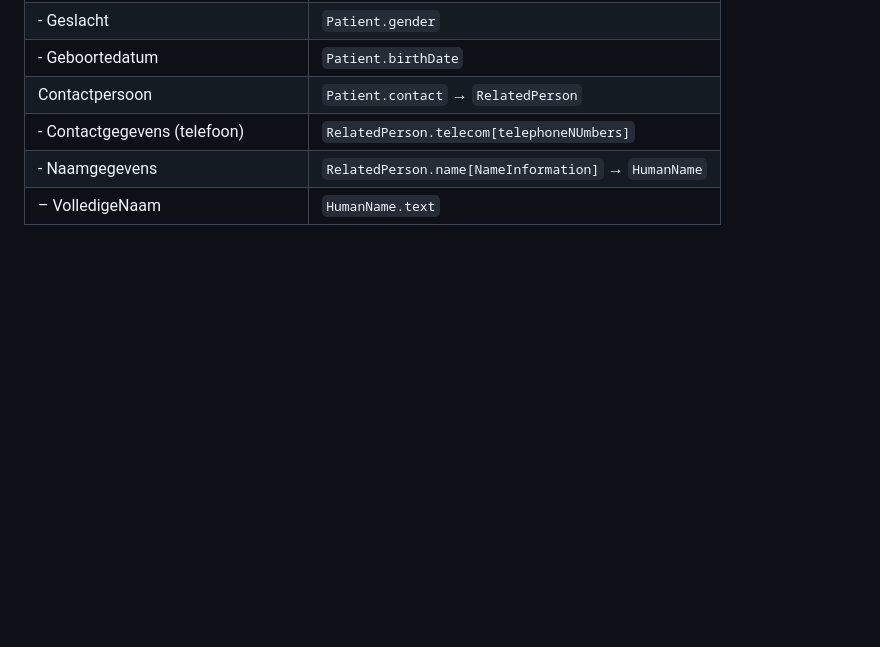
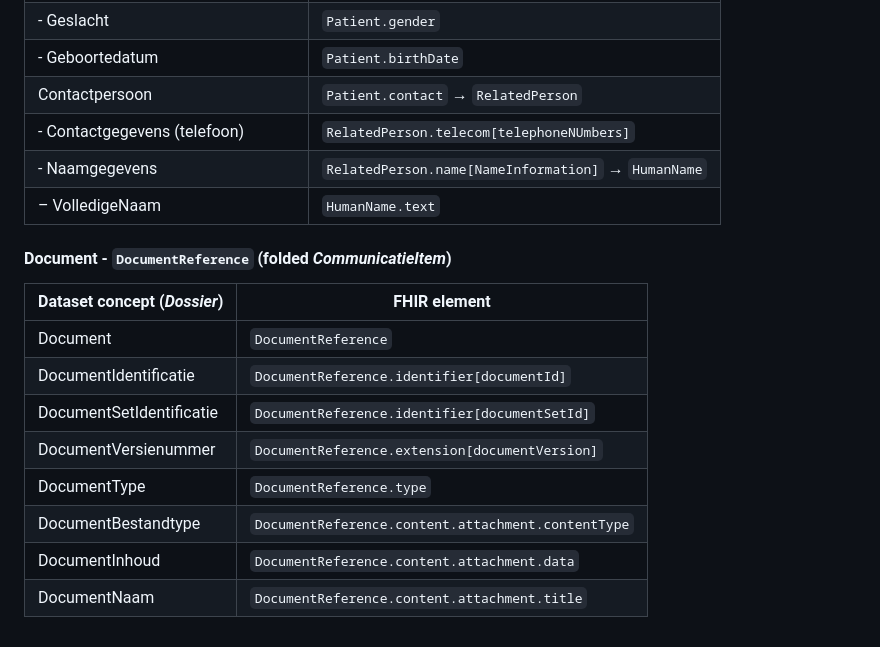
Before and after one commit to Nictiz/AZ-IG, a Markdown page: input/pagecontent/testing.md, the part around the change. GitHub-like rendering; blank space fills up the shorter version.

Commit message:
Revert "Temp delete"
This reverts commit 4bc9ff4231d3321266aa0f4e1680e2950e682b2f.

```diff
--- a/input/pagecontent/testing.md
+++ b/input/pagecontent/testing.md
@@ -57,3 +57,16 @@ How the dataset concepts (as seen in the ART-DECOR data set and the ADA scenario
 |         - Contactgegevens (telefoon)        |          `RelatedPerson.telecom[telephoneNUmbers]`         |
 |         - Naamgegevens        |                              `RelatedPerson.name[NameInformation]` → `HumanName`                              |
 |                             – VolledigeNaam                             |          `HumanName.text`         |
+
+#### Document - `DocumentReference` (folded *CommunicatieItem*)
+
+| Dataset concept (*Dossier*) | FHIR element |
+|---|---|
+| Document | `DocumentReference` |
+| DocumentIdentificatie | `DocumentReference.identifier[documentId]` |
+| DocumentSetIdentificatie | `DocumentReference.identifier[documentSetId]` |
+| DocumentVersienummer | `DocumentReference.extension[documentVersion]` |
+| DocumentType | `DocumentReference.type` |
+| DocumentBestandtype | `DocumentReference.content.attachment.contentType` |
+| DocumentInhoud | `DocumentReference.content.attachment.data` |
+| DocumentNaam | `DocumentReference.content.attachment.title` |
```
